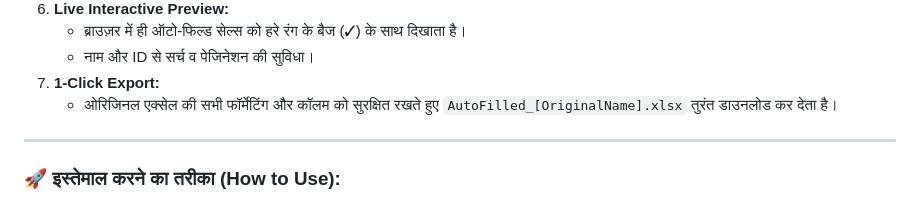
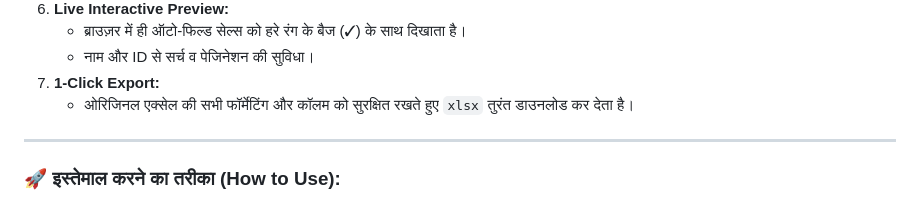
Before and after one commit to rajsoni23/rbsk-manual, a Markdown page: README.md, the part around the change. Rendered like a GitHub page.

```diff
--- a/README.md
+++ b/README.md
@@ -21,7 +21,7 @@
    - ब्राउज़र में ही ऑटो-फिल्ड सेल्स को हरे रंग के बैज (✓) के साथ दिखाता है।
    - नाम और ID से सर्च व पेजिनेशन की सुविधा।
 7. **1-Click Export:**
-   - ओरिजिनल एक्सेल की सभी फॉर्मेटिंग और कॉलम को सुरक्षित रखते हुए `AutoFilled_[OriginalName].xlsx` तुरंत डाउनलोड कर देता है।
+   - ओरिजिनल एक्सेल की सभी फॉर्मेटिंग और कॉलम को सुरक्षित रखते हुए `xlsx` तुरंत डाउनलोड कर देता है।
 
 ---
 
```
